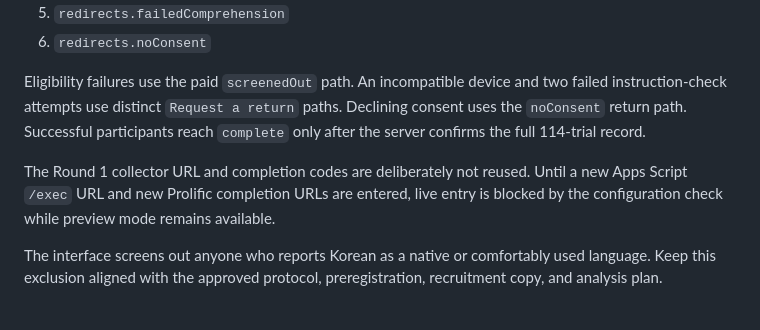
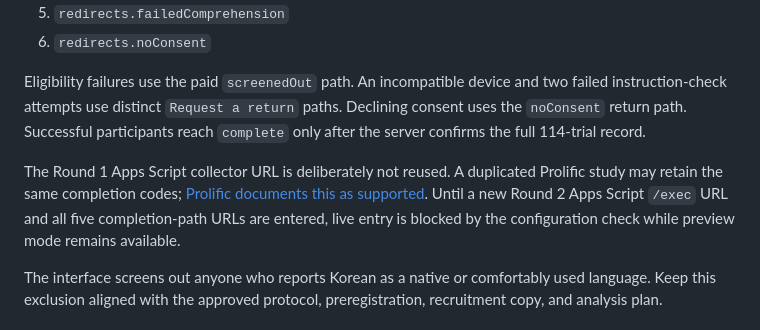
Before and after one commit to textenr-test/study2_interface, a Markdown page: README.md, the part around the change. Rendered like a GitHub page.

Commit message:
Document completion codes for duplicated Prolific study

```diff
--- a/README.md
+++ b/README.md
@@ -60,7 +60,7 @@ Researcher preview works without remote writes or Prolific redirects. Live Proli
 
 Eligibility failures use the paid `screenedOut` path. An incompatible device and two failed instruction-check attempts use distinct `Request a return` paths. Declining consent uses the `noConsent` return path. Successful participants reach `complete` only after the server confirms the full 114-trial record.
 
-The Round 1 collector URL and completion codes are deliberately not reused. Until a new Apps Script `/exec` URL and new Prolific completion URLs are entered, live entry is blocked by the configuration check while preview mode remains available.
+The Round 1 Apps Script collector URL is deliberately not reused. A duplicated Prolific study may retain the same completion codes; [Prolific documents this as supported](https://researcher-help.prolific.com/en/articles/445135-setting-up-a-study-faqs). Until a new Round 2 Apps Script `/exec` URL and all five completion-path URLs are entered, live entry is blocked by the configuration check while preview mode remains available.
 
 The interface screens out anyone who reports Korean as a native or comfortably used language. Keep this exclusion aligned with the approved protocol, preregistration, recruitment copy, and analysis plan.
 
```
